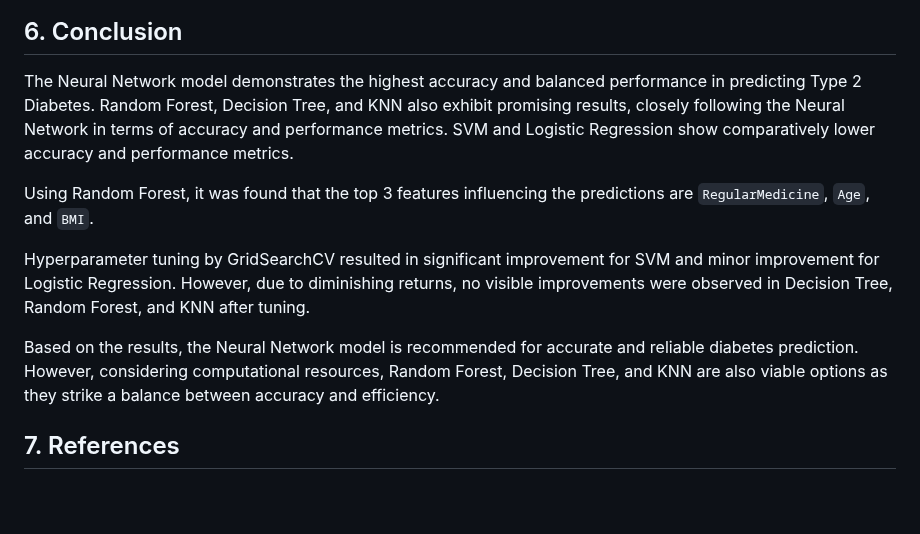
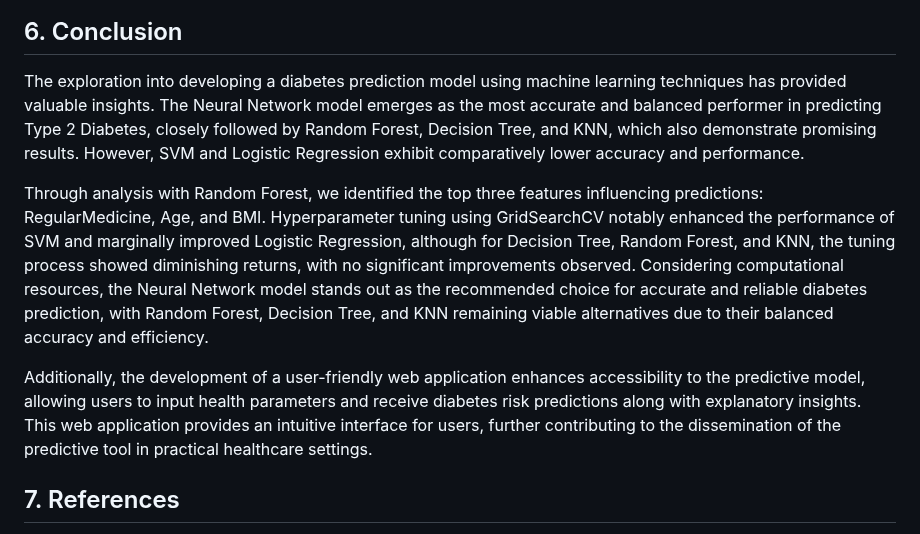
Before and after one commit to bernardtse/diabetes-prediction, a Markdown page: report.md, the part around the change. Rendered like a GitHub page; blank space fills up the shorter version.

```diff
--- a/report.md
+++ b/report.md
@@ -151,13 +151,11 @@ The following are the parameters of the raw dataset in Kaggle:
 
 ## 6. Conclusion
 
-The Neural Network model demonstrates the highest accuracy and balanced performance in predicting Type 2 Diabetes. Random Forest, Decision Tree, and KNN also exhibit promising results, closely following the Neural Network in terms of accuracy and performance metrics. SVM and Logistic Regression show comparatively lower accuracy and performance metrics.
+The exploration into developing a diabetes prediction model using machine learning techniques has provided valuable insights. The Neural Network model emerges as the most accurate and balanced performer in predicting Type 2 Diabetes, closely followed by Random Forest, Decision Tree, and KNN, which also demonstrate promising results. However, SVM and Logistic Regression exhibit comparatively lower accuracy and performance.
 
-Using Random Forest, it was found that the top 3 features influencing the predictions are `RegularMedicine`, `Age`, and `BMI`.
+Through analysis with Random Forest, we identified the top three features influencing predictions: RegularMedicine, Age, and BMI. Hyperparameter tuning using GridSearchCV notably enhanced the performance of SVM and marginally improved Logistic Regression, although for Decision Tree, Random Forest, and KNN, the tuning process showed diminishing returns, with no significant improvements observed. Considering computational resources, the Neural Network model stands out as the recommended choice for accurate and reliable diabetes prediction, with Random Forest, Decision Tree, and KNN remaining viable alternatives due to their balanced accuracy and efficiency.
 
-Hyperparameter tuning by GridSearchCV resulted in significant improvement for SVM and minor improvement for Logistic Regression. However, due to diminishing returns, no visible improvements were observed in Decision Tree, Random Forest, and KNN after tuning.
-
-Based on the results, the Neural Network model is recommended for accurate and reliable diabetes prediction. However, considering computational resources, Random Forest, Decision Tree, and KNN are also viable options as they strike a balance between accuracy and efficiency.
+Additionally, the development of a user-friendly web application enhances accessibility to the predictive model, allowing users to input health parameters and receive diabetes risk predictions along with explanatory insights. This web application provides an intuitive interface for users, further contributing to the dissemination of the predictive tool in practical healthcare settings.
 
 
 ## 7. References
```
